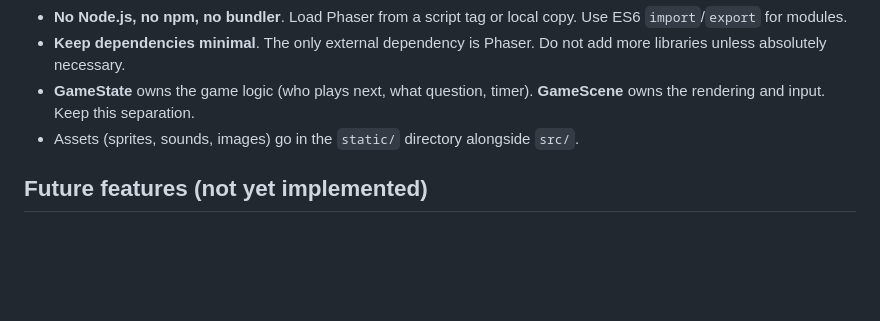
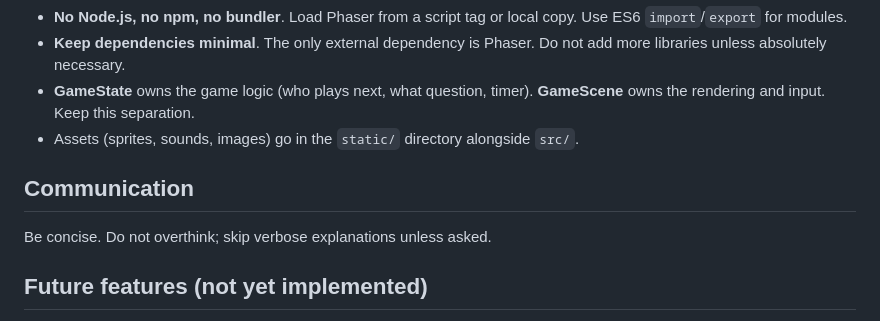
Before and after one commit to keobox/scrummolo, a Markdown page: AGENTS.md, the part around the change. Drawn GitHub-style; blank space fills up the shorter version.

Commit message:
Using agent to avoid verbosity

```diff
--- a/AGENTS.md
+++ b/AGENTS.md
@@ -161,6 +161,10 @@ static/src/
 - **GameState** owns the game logic (who plays next, what question, timer). **GameScene** owns the rendering and input. Keep this separation.
 - Assets (sprites, sounds, images) go in the `static/` directory alongside `src/`.
 
+## Communication
+
+Be concise. Do not overthink; skip verbose explanations unless asked.
+
 ## Future features (not yet implemented)
 
 - **Team management**: add a development team by choosing member names and avatar images.
```
